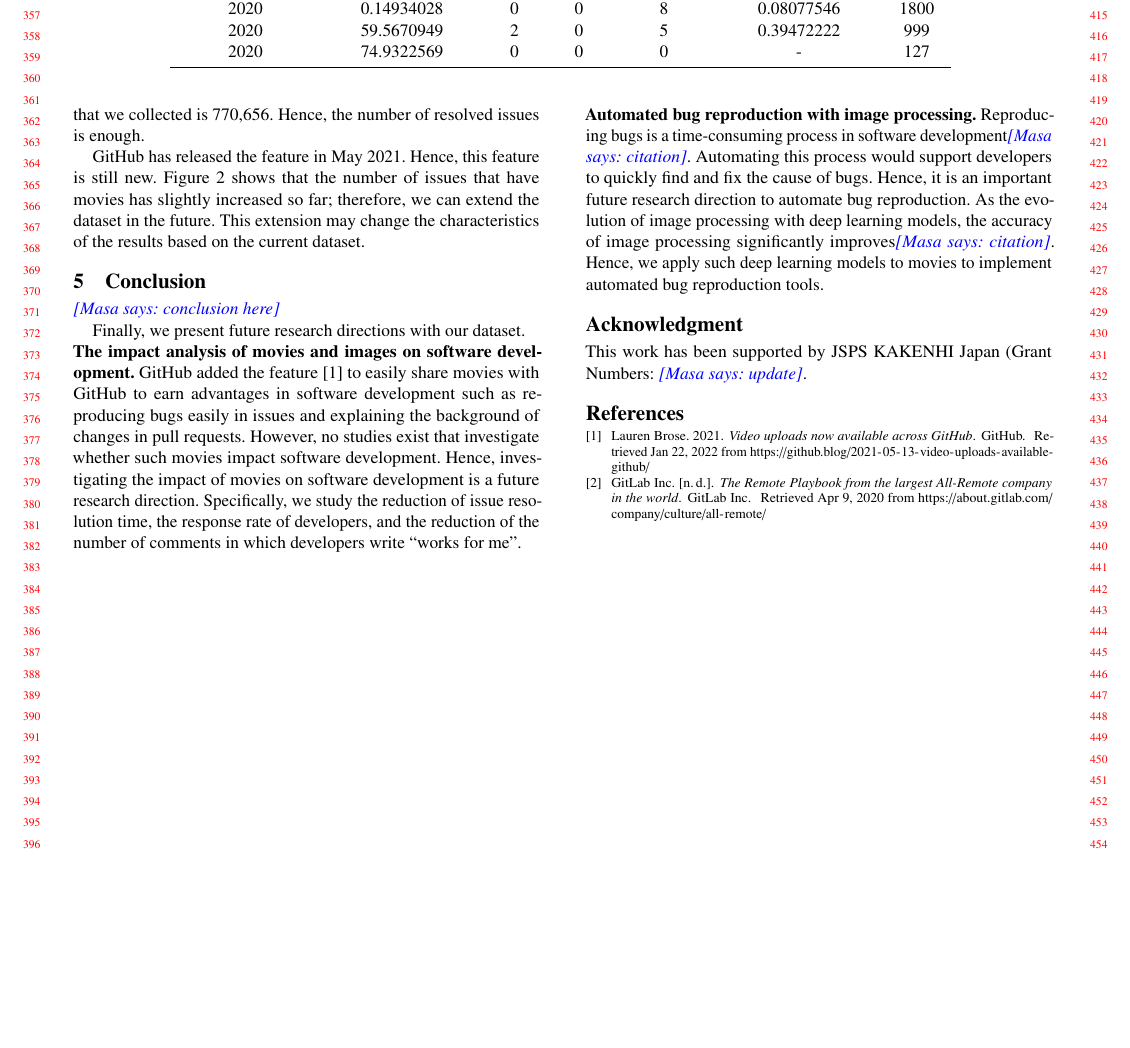
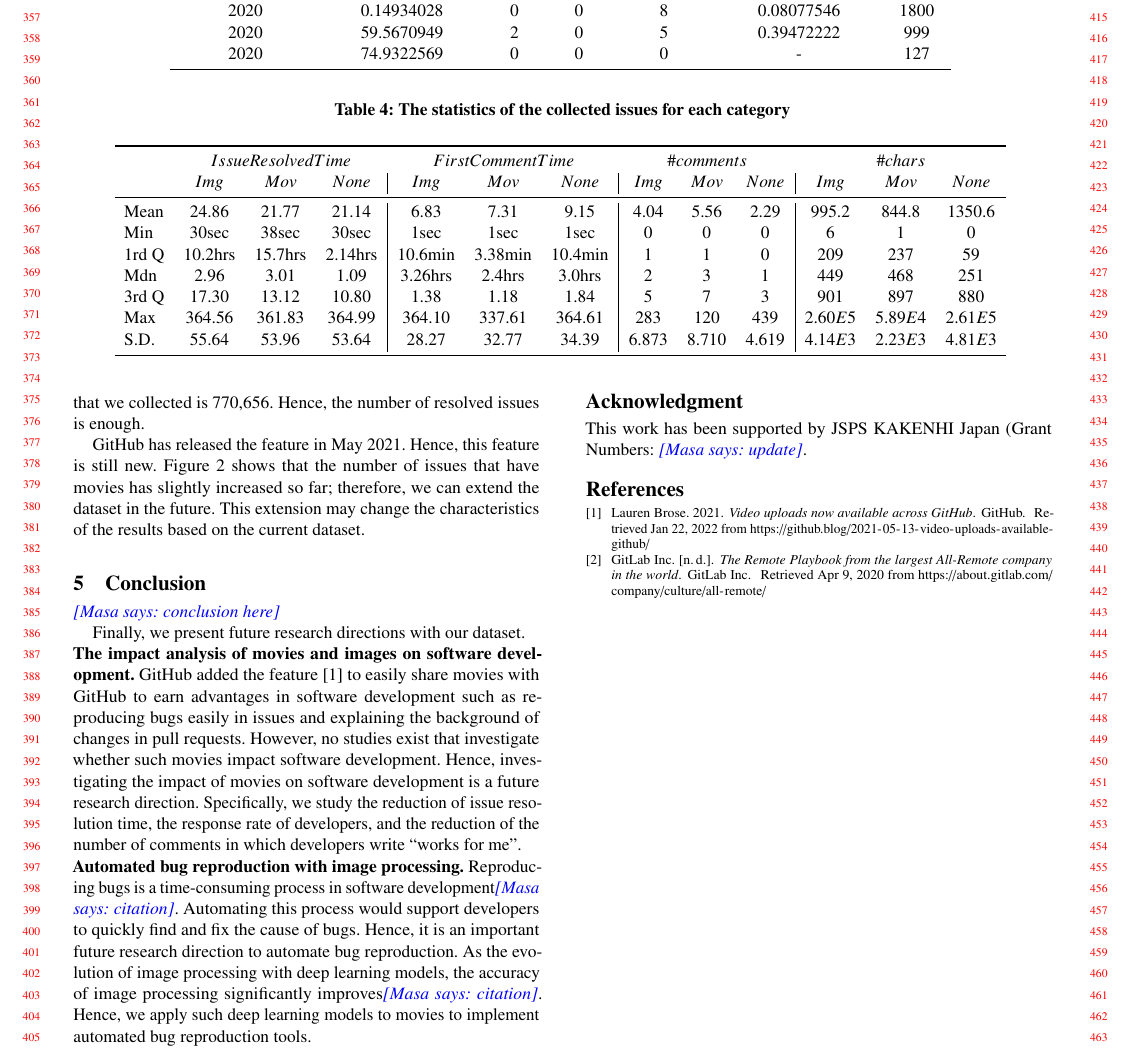
Before and after one commit to posl/kuramoto-msr2022, a LaTeX paper (tex-kondo/main.tex, which reads tex-kondo/tables/issue-stat.tex): part of page 4 of 4, cut so that both start at the same text, the shorter picture padded with empty space. Compiled offline with pdfLaTeX.

Commit message:
add issue statistics

```diff
--- /dev/null
+++ b/tex-kondo/tables/issue-stat.tex
@@ -0,0 +1,22 @@
+\begin{table*}[t]
+  \begin{center}
+  \caption{The statistics of the collected issues for each category}
+  % \scalebox{0.85}[0.85]{
+  \begin{tabular}{l c c c| c c c| c c c| c c c}
+    \toprule
+    & \multicolumn{3}{c}{$IssueResolvedTime$} & \multicolumn{3}{c}{$FirstCommentTime$} & \multicolumn{3}{c}{$\#comments$} & \multicolumn{3}{c}{$\#chars$}\\
+    & \textbf{$Img$} & \textbf{$Mov$} & \textbf{$None$} & \textbf{$Img$} & \textbf{$Mov$} & \textbf{$None$} & \textbf{$Img$} & \textbf{$Mov$} & \textbf{$None$} & \textbf{$Img$} & \textbf{$Mov$} & \textbf{$None$} \\
+    \midrule
+    Mean & 24.86 & 21.77 & 21.14 & 6.83 & 7.31 & 9.15 &  4.04 & 5.56 & 2.29 &  995.2 & 844.8 & 1350.6 \\
+    Min & 30sec & 38sec & 30sec & 1sec & 1sec & 1sec &  0 & 0 & 0 &  6 & 1 & 0 \\
+    1rd Q & 10.2hrs & 15.7hrs & 2.14hrs &  10.6min & 3.38min & 10.4min &  1 & 1 & 0 &  209 & 237 & 59 \\
+    Mdn & 2.96 & 3.01 & 1.09 &  3.26hrs & 2.4hrs & 3.0hrs &  2 & 3 & 1 &  449 & 468 & 251 \\
+    3rd Q & 17.30 & 13.12 & 10.80  & 1.38 & 1.18 & 1.84 &  5 & 7 & 3 &  901 & 897 & 880 \\
+    Max & 364.56 & 361.83 & 364.99 &  364.10 & 337.61 & 364.61 &  283 & 120 & 439 &  $2.60E5$ & $5.89E4$ & $2.61E5$ \\
+    S.D. & 55.64 & 53.96 & 53.64 &  28.27 & 32.77 & 34.39 &  6.873 & 8.710 & 4.619 &  $4.14E3$ & $2.23E3$ & $4.81E3$ \\
+    \bottomrule
+  \end{tabular}
+  % }
+  \label{issue_class_data}
+  \end{center}
+\end{table*}
```
Also changed, not shown: tex-kondo/sections/dataset.tex (+3 -0 lines).
